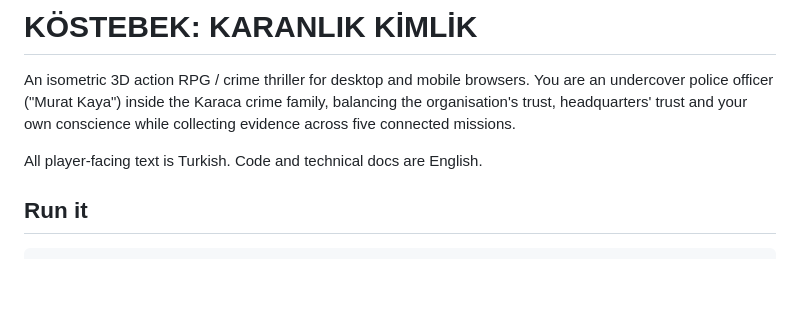
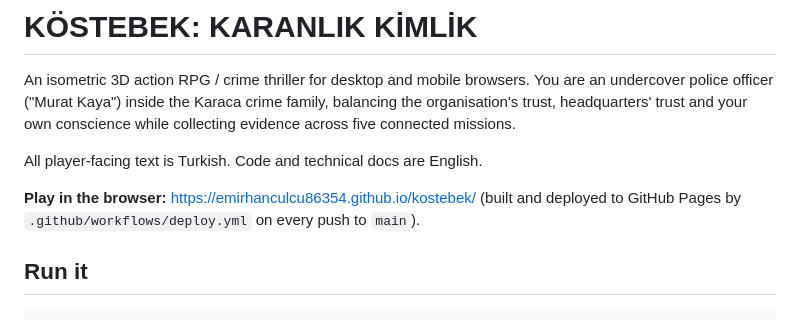
Before and after one commit to emirhanculcu86354/kostebek, a Markdown page: README.md, the part around the change. Rendered like a GitHub page; blank space fills up the shorter version.

Commit message:
README: link to the GitHub Pages build
Co-Authored-By: Claude Opus 5.5 <noreply@anthropic.com>

```diff
--- a/README.md
+++ b/README.md
@@ -5,6 +5,9 @@ police officer ("Murat Kaya") inside the Karaca crime family, balancing the orga
 headquarters' trust and your own conscience while collecting evidence across five connected missions.
 
 All player-facing text is Turkish. Code and technical docs are English.
+
+**Play in the browser:** https://emirhanculcu86354.github.io/kostebek/ (built and deployed to
+GitHub Pages by `.github/workflows/deploy.yml` on every push to `main`).
 
 ## Run it
 
```
